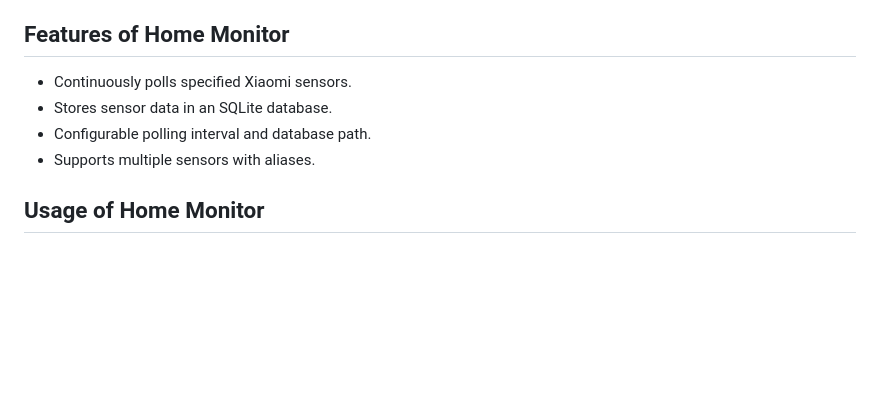
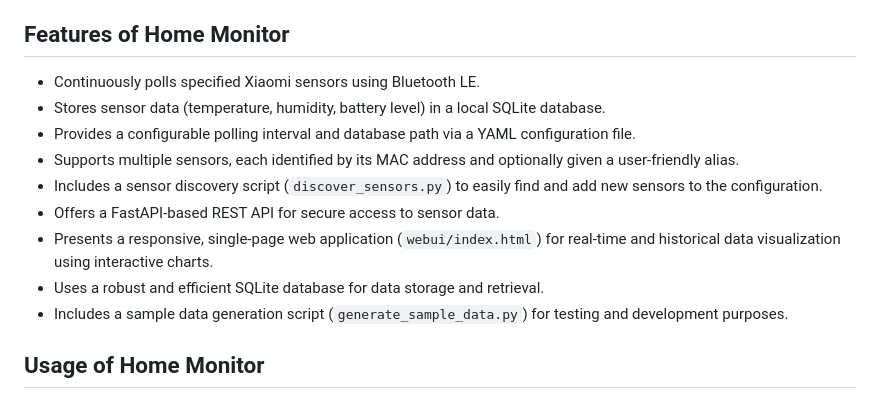
Before and after one commit to Tojaj/homemon, a Markdown page: README.md, the part around the change. Drawn GitHub-style; blank space fills up the shorter version.

Commit message:
Expand the Features section of the README with buzzwords to make the project look better :)

```diff
--- a/README.md
+++ b/README.md
@@ -10,10 +10,16 @@ The project consists of three main components:
 
 ## Features of Home Monitor
 
-- Continuously polls specified Xiaomi sensors.
-- Stores sensor data in an SQLite database.
-- Configurable polling interval and database path.
-- Supports multiple sensors with aliases.
+- Continuously polls specified Xiaomi sensors using Bluetooth LE.
+- Stores sensor data (temperature, humidity, battery level) in a local SQLite database.
+- Provides a configurable polling interval and database path via a YAML configuration file.
+- Supports multiple sensors, each identified by its MAC address and optionally given a user-friendly alias.
+- Includes a sensor discovery script (`discover_sensors.py`) to easily find and add new sensors to the configuration.
+- Offers a FastAPI-based REST API for secure access to sensor data.
+- Presents a responsive, single-page web application (`webui/index.html`) for real-time and historical data visualization using interactive charts.
+- Uses a robust and efficient SQLite database for data storage and retrieval.
+- Includes a sample data generation script (`generate_sample_data.py`) for testing and development purposes.
+
 
 ## Usage of Home Monitor
 
```
